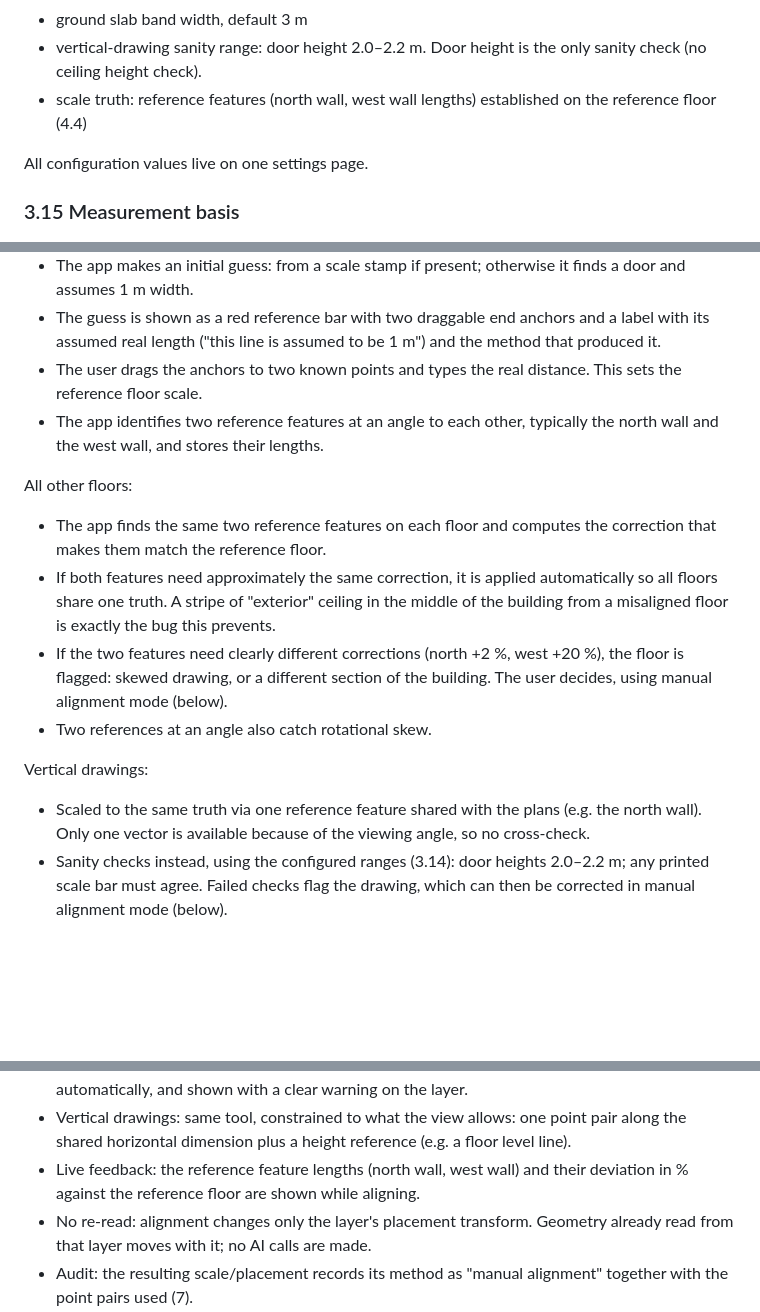
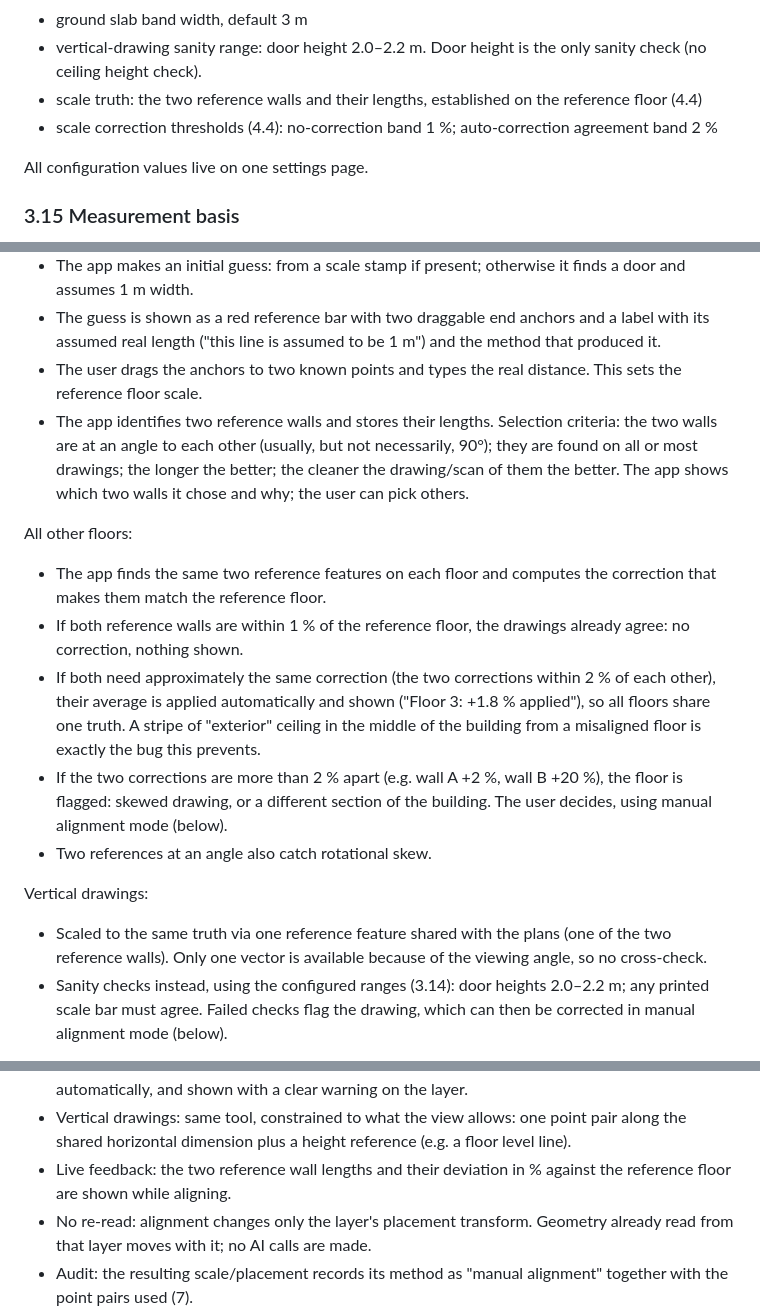
Before and after one commit to KrisJ477/KJ-energy-calculator, a Markdown page: SPEC.md, 3 parts joined by grey strips. Rendered like a GitHub page; blank space fills up the shorter version.

Commit message:
Spec: reference wall selection criteria and scale correction thresholds
Co-Authored-By: Claude Opus 5.5 <noreply@anthropic.com>
Claude-Session: https://claude.ai/code/session_01SU8HqJiMaRdiP4JqMyZ6TT

```diff
--- a/SPEC.md
+++ b/SPEC.md
@@ -152,7 +152,8 @@ A floor may be drawn across several PDF sheets (two, three or more). Each sheet
 - snap tolerance for geometry cleanup, default 100 mm (9.1)
 - ground slab band width, default 3 m
 - vertical-drawing sanity range: door height 2.0–2.2 m. Door height is the only sanity check (no ceiling height check).
-- scale truth: reference features (north wall, west wall lengths) established on the reference floor (4.4)
+- scale truth: the two reference walls and their lengths, established on the reference floor (4.4)
+- scale correction thresholds (4.4): no-correction band 1 %; auto-correction agreement band 2 %
 
 All configuration values live on one settings page.
 
@@ -214,16 +215,17 @@ Reference floor (truth):
 - The app makes an initial guess: from a scale stamp if present; otherwise it finds a door and assumes 1 m width.
 - The guess is shown as a red reference bar with two draggable end anchors and a label with its assumed real length ("this line is assumed to be 1 m") and the method that produced it.
 - The user drags the anchors to two known points and types the real distance. This sets the reference floor scale.
-- The app identifies two reference features at an angle to each other, typically the north wall and the west wall, and stores their lengths.
+- The app identifies two reference walls and stores their lengths. Selection criteria: the two walls are at an angle to each other (usually, but not necessarily, 90°); they are found on all or most drawings; the longer the better; the cleaner the drawing/scan of them the better. The app shows which two walls it chose and why; the user can pick others.
 
 All other floors:
 - The app finds the same two reference features on each floor and computes the correction that makes them match the reference floor.
-- If both features need approximately the same correction, it is applied automatically so all floors share one truth. A stripe of "exterior" ceiling in the middle of the building from a misaligned floor is exactly the bug this prevents.
-- If the two features need clearly different corrections (north +2 %, west +20 %), the floor is flagged: skewed drawing, or a different section of the building. The user decides, using manual alignment mode (below).
+- If both reference walls are within 1 % of the reference floor, the drawings already agree: no correction, nothing shown.
+- If both need approximately the same correction (the two corrections within 2 % of each other), their average is applied automatically and shown ("Floor 3: +1.8 % applied"), so all floors share one truth. A stripe of "exterior" ceiling in the middle of the building from a misaligned floor is exactly the bug this prevents.
+- If the two corrections are more than 2 % apart (e.g. wall A +2 %, wall B +20 %), the floor is flagged: skewed drawing, or a different section of the building. The user decides, using manual alignment mode (below).
 - Two references at an angle also catch rotational skew.
 
 Vertical drawings:
-- Scaled to the same truth via one reference feature shared with the plans (e.g. the north wall). Only one vector is available because of the viewing angle, so no cross-check.
+- Scaled to the same truth via one reference feature shared with the plans (one of the two reference walls). Only one vector is available because of the viewing angle, so no cross-check.
 - Sanity checks instead, using the configured ranges (3.14): door heights 2.0–2.2 m; any printed scale bar must agree. Failed checks flag the drawing, which can then be corrected in manual alignment mode (below).
 
 Manual alignment mode:
@@ -234,7 +236,7 @@ One tool for every case where the machine cannot match scale, stacking or sheet
 - Fine adjustment: drag to move, rotate handle, scale field/slider, arrow-key nudging.
 - Non-uniform scale: separate horizontal and vertical scale factors are allowed, for drawings stretched in one direction (typically bad scans). Available only in this manual tool, never applied automatically, and shown with a clear warning on the layer.
 - Vertical drawings: same tool, constrained to what the view allows: one point pair along the shared horizontal dimension plus a height reference (e.g. a floor level line).
-- Live feedback: the reference feature lengths (north wall, west wall) and their deviation in % against the reference floor are shown while aligning.
+- Live feedback: the two reference wall lengths and their deviation in % against the reference floor are shown while aligning.
 - No re-read: alignment changes only the layer's placement transform. Geometry already read from that layer moves with it; no AI calls are made.
 - Audit: the resulting scale/placement records its method as "manual alignment" together with the point pairs used (7).
 - This places whole layers only. It is not a geometry editing tool; the "manual geometry tools beyond delete" exclusion (8) is unaffected.
```
